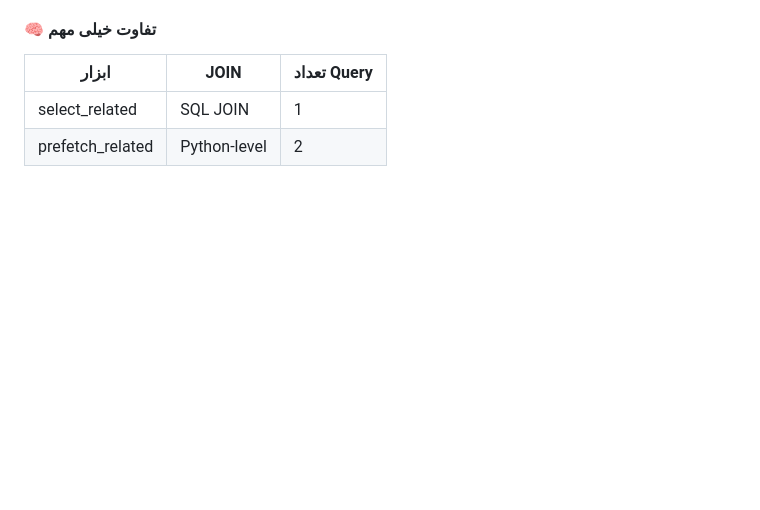
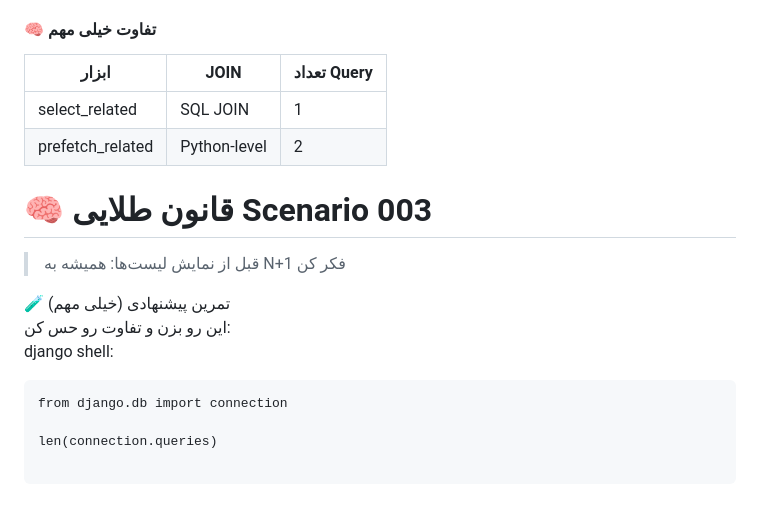
Before and after one commit to sinalalebakhsh/Django-ORM-Playground, a Markdown page: Steps_Farsi.md, the part around the change. Rendered like a GitHub page; blank space fills up the shorter version.

````diff
--- a/Steps_Farsi.md
+++ b/Steps_Farsi.md
@@ -766,3 +766,22 @@ products = Product.objects.prefetch_related("tags").all()
 | ---------------- | ------------ | ----------- |
 | select_related   | SQL JOIN     | 1           |
 | prefetch_related | Python-level | 2           |
+
+# 🧠 قانون طلایی Scenario 003
+
+>قبل از نمایش لیست‌ها:
+>همیشه به N+1 فکر کن
+>
+
+🧪 تمرین پیشنهادی (خیلی مهم)
+<br>
+این رو بزن و تفاوت رو حس کن:
+<br>
+django shell:
+
+```
+from django.db import connection
+
+len(connection.queries)
+
+```
````
Also changed, not shown: Steps_English.md (+19 -0 lines).
